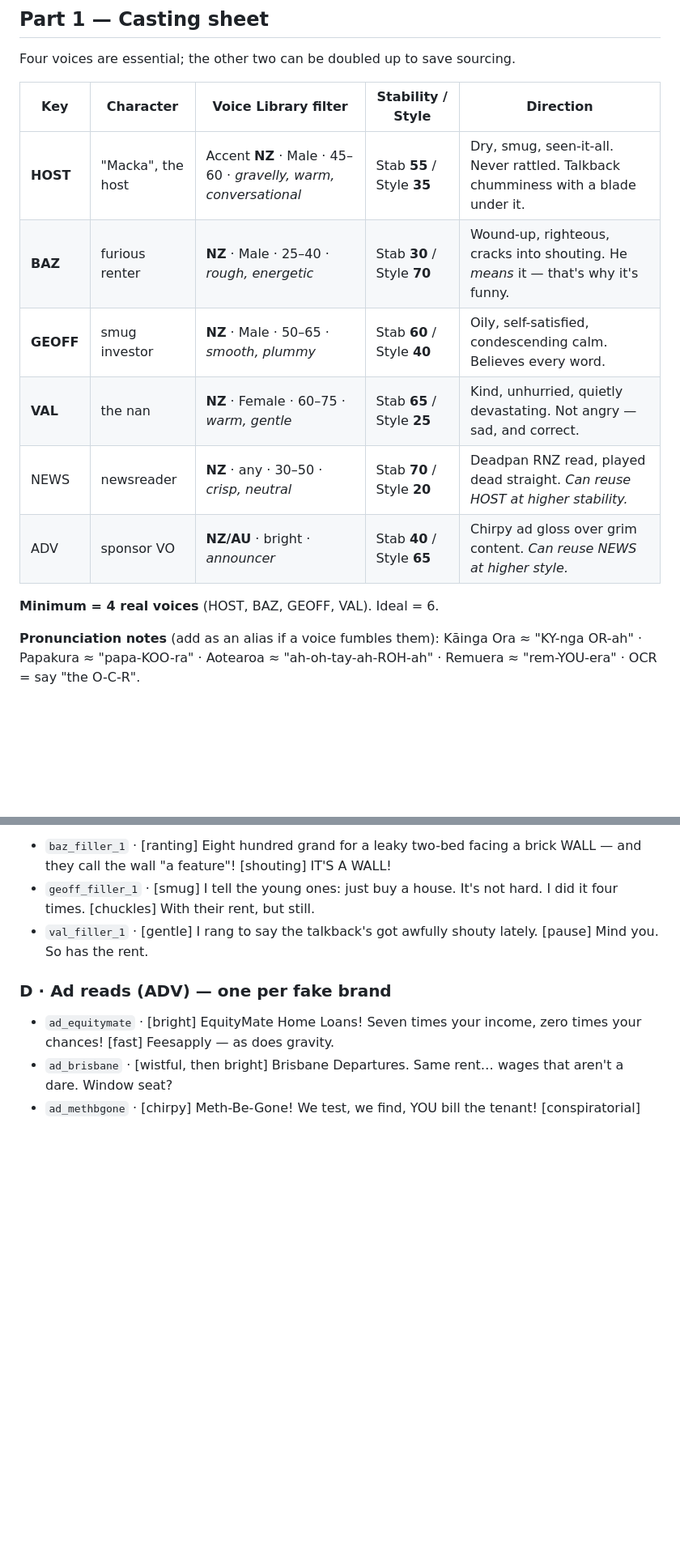
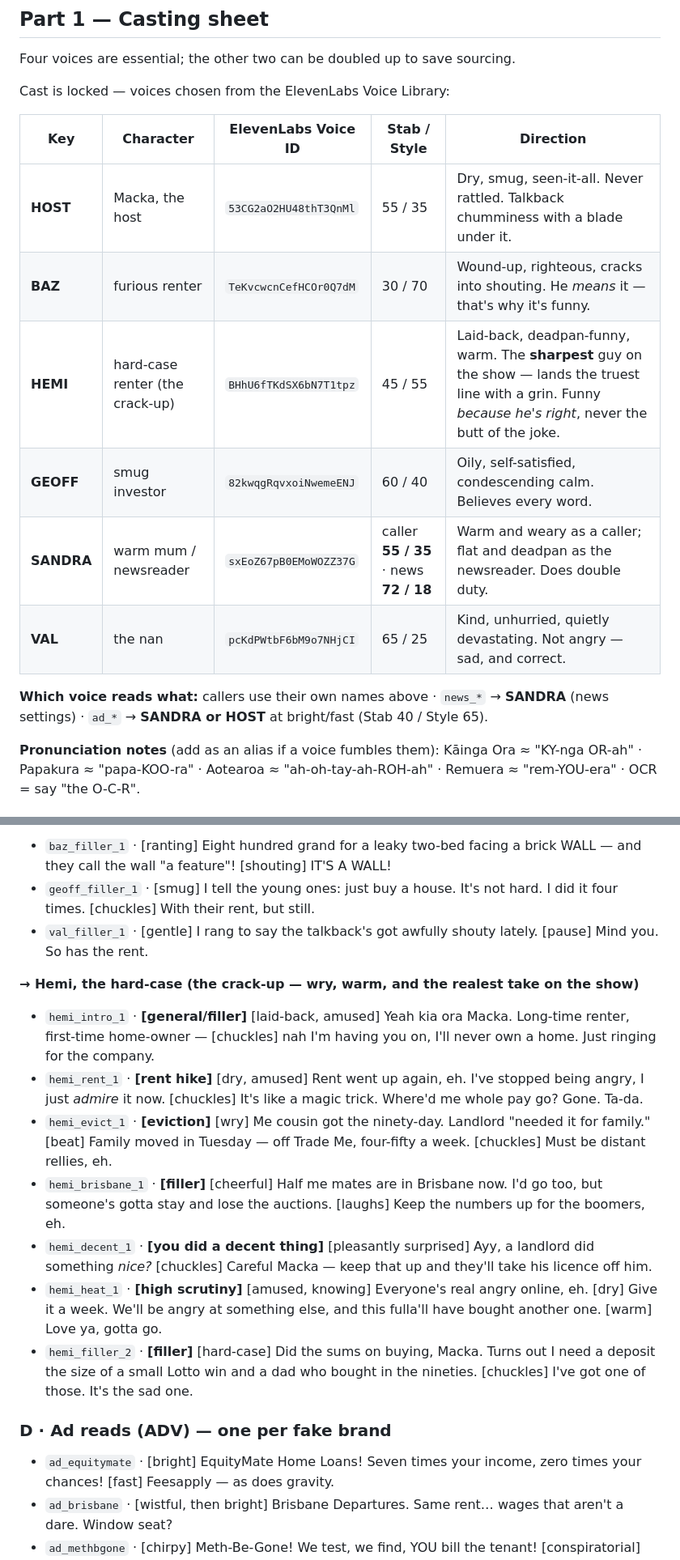
Before and after one commit to Chalkybones/Landlord-game, a Markdown page: docs/newstalk-landlord.md, 2 parts joined by grey strips. Shown at 81% size. Rendered like a GitHub page; blank space fills up the shorter version.

Commit message:
Lock radio cast to chosen ElevenLabs voice IDs; add Hemi (hard-case renter)
Wire the six picked Voice Library IDs into the casting sheet, and add a new
character — Hemi, a wry hard-case Māori renter written as the sharpest, most
clear-eyed caller (funny because he's right, never the butt of the joke) — with
seven lines across triggers. Test batch updated to one line per voice.

Co-Authored-By: Claude Opus 4.8 <noreply@anthropic.com>
Claude-Session: https://claude.ai/code/session_01U8MY3eyRpKvcxvsLEfUvr7

```diff
--- a/docs/newstalk-landlord.md
+++ b/docs/newstalk-landlord.md
@@ -14,16 +14,18 @@ tags get spoken literally — if you must use v2, strip the brackets.
 
 Four voices are essential; the other two can be doubled up to save sourcing.
 
-| Key | Character | Voice Library filter | Stability / Style | Direction |
-|-----|-----------|----------------------|-------------------|-----------|
-| **HOST** | "Macka", the host | Accent **NZ** · Male · 45–60 · *gravelly, warm, conversational* | Stab **55** / Style **35** | Dry, smug, seen-it-all. Never rattled. Talkback chumminess with a blade under it. |
-| **BAZ** | furious renter | **NZ** · Male · 25–40 · *rough, energetic* | Stab **30** / Style **70** | Wound-up, righteous, cracks into shouting. He *means* it — that's why it's funny. |
-| **GEOFF** | smug investor | **NZ** · Male · 50–65 · *smooth, plummy* | Stab **60** / Style **40** | Oily, self-satisfied, condescending calm. Believes every word. |
-| **VAL** | the nan | **NZ** · Female · 60–75 · *warm, gentle* | Stab **65** / Style **25** | Kind, unhurried, quietly devastating. Not angry — sad, and correct. |
-| NEWS | newsreader | **NZ** · any · 30–50 · *crisp, neutral* | Stab **70** / Style **20** | Deadpan RNZ read, played dead straight. *Can reuse HOST at higher stability.* |
-| ADV | sponsor VO | **NZ/AU** · bright · *announcer* | Stab **40** / Style **65** | Chirpy ad gloss over grim content. *Can reuse NEWS at higher style.* |
+Cast is locked — voices chosen from the ElevenLabs Voice Library:
 
-**Minimum = 4 real voices** (HOST, BAZ, GEOFF, VAL). Ideal = 6.
+| Key | Character | ElevenLabs Voice ID | Stab / Style | Direction |
+|-----|-----------|---------------------|--------------|-----------|
+| **HOST** | Macka, the host | `53CG2aO2HU48thT3QnMl` | 55 / 35 | Dry, smug, seen-it-all. Never rattled. Talkback chumminess with a blade under it. |
+| **BAZ** | furious renter | `TeKvcwcnCefHCOr0Q7dM` | 30 / 70 | Wound-up, righteous, cracks into shouting. He *means* it — that's why it's funny. |
+| **HEMI** | hard-case renter (the crack-up) | `BHhU6fTKdSX6bN7T1tpz` | 45 / 55 | Laid-back, deadpan-funny, warm. The **sharpest** guy on the show — lands the truest line with a grin. Funny *because he's right*, never the butt of the joke. |
+| **GEOFF** | smug investor | `82kwqgRqvxoiNwemeENJ` | 60 / 40 | Oily, self-satisfied, condescending calm. Believes every word. |
+| **SANDRA** | warm mum / newsreader | `sxEoZ67pB0EMoWOZZ37G` | caller **55 / 35** · news **72 / 18** | Warm and weary as a caller; flat and deadpan as the newsreader. Does double duty. |
+| **VAL** | the nan | `pcKdPWtbF6bM9o7NHjCI` | 65 / 25 | Kind, unhurried, quietly devastating. Not angry — sad, and correct. |
+
+**Which voice reads what:** callers use their own names above · `news_*` → **SANDRA** (news settings) · `ad_*` → **SANDRA or HOST** at bright/fast (Stab 40 / Style 65).
 
 **Pronunciation notes** (add as an alias if a voice fumbles them):
 Kāinga Ora ≈ "KY-nga OR-ah" · Papakura ≈ "papa-KOO-ra" · Aotearoa ≈ "ah-oh-tay-ah-ROH-ah" · Remuera ≈ "rem-YOU-era" · OCR = say "the O-C-R".
@@ -84,6 +86,15 @@ Each line: `clip_id` · **[when it plays]** · the tagged text to paste.
 - `geoff_filler_1` · [smug] I tell the young ones: just buy a house. It's not hard. I did it four times. [chuckles] With their rent, but still.
 - `val_filler_1` · [gentle] I rang to say the talkback's got awfully shouty lately. [pause] Mind you. So has the rent.
 
+**→ Hemi, the hard-case (the crack-up — wry, warm, and the realest take on the show)**
+- `hemi_intro_1` · **[general/filler]** [laid-back, amused] Yeah kia ora Macka. Long-time renter, first-time home-owner — [chuckles] nah I'm having you on, I'll never own a home. Just ringing for the company.
+- `hemi_rent_1` · **[rent hike]** [dry, amused] Rent went up again, eh. I've stopped being angry, I just *admire* it now. [chuckles] It's like a magic trick. Where'd me whole pay go? Gone. Ta-da.
+- `hemi_evict_1` · **[eviction]** [wry] Me cousin got the ninety-day. Landlord "needed it for family." [beat] Family moved in Tuesday — off Trade Me, four-fifty a week. [chuckles] Must be distant rellies, eh.
+- `hemi_brisbane_1` · **[filler]** [cheerful] Half me mates are in Brisbane now. I'd go too, but someone's gotta stay and lose the auctions. [laughs] Keep the numbers up for the boomers, eh.
+- `hemi_decent_1` · **[you did a decent thing]** [pleasantly surprised] Ayy, a landlord did something *nice?* [chuckles] Careful Macka — keep that up and they'll take his licence off him.
+- `hemi_heat_1` · **[high scrutiny]** [amused, knowing] Everyone's real angry online, eh. [dry] Give it a week. We'll be angry at something else, and this fulla'll have bought another one. [warm] Love ya, gotta go.
+- `hemi_filler_2` · **[filler]** [hard-case] Did the sums on buying, Macka. Turns out I need a deposit the size of a small Lotto win and a dad who bought in the nineties. [chuckles] I've got one of those. It's the sad one.
+
 ### D · Ad reads (ADV) — one per fake brand
 - `ad_equitymate` · [bright] EquityMate Home Loans! Seven times your income, zero times your chances! [fast] Feesapply — as does gravity.
 - `ad_brisbane` · [wistful, then bright] Brisbane Departures. Same rent… wages that aren't a dare. Window seat?
```
Also changed, not shown: other parts of docs/newstalk-landlord.md (+5 -3 lines).
